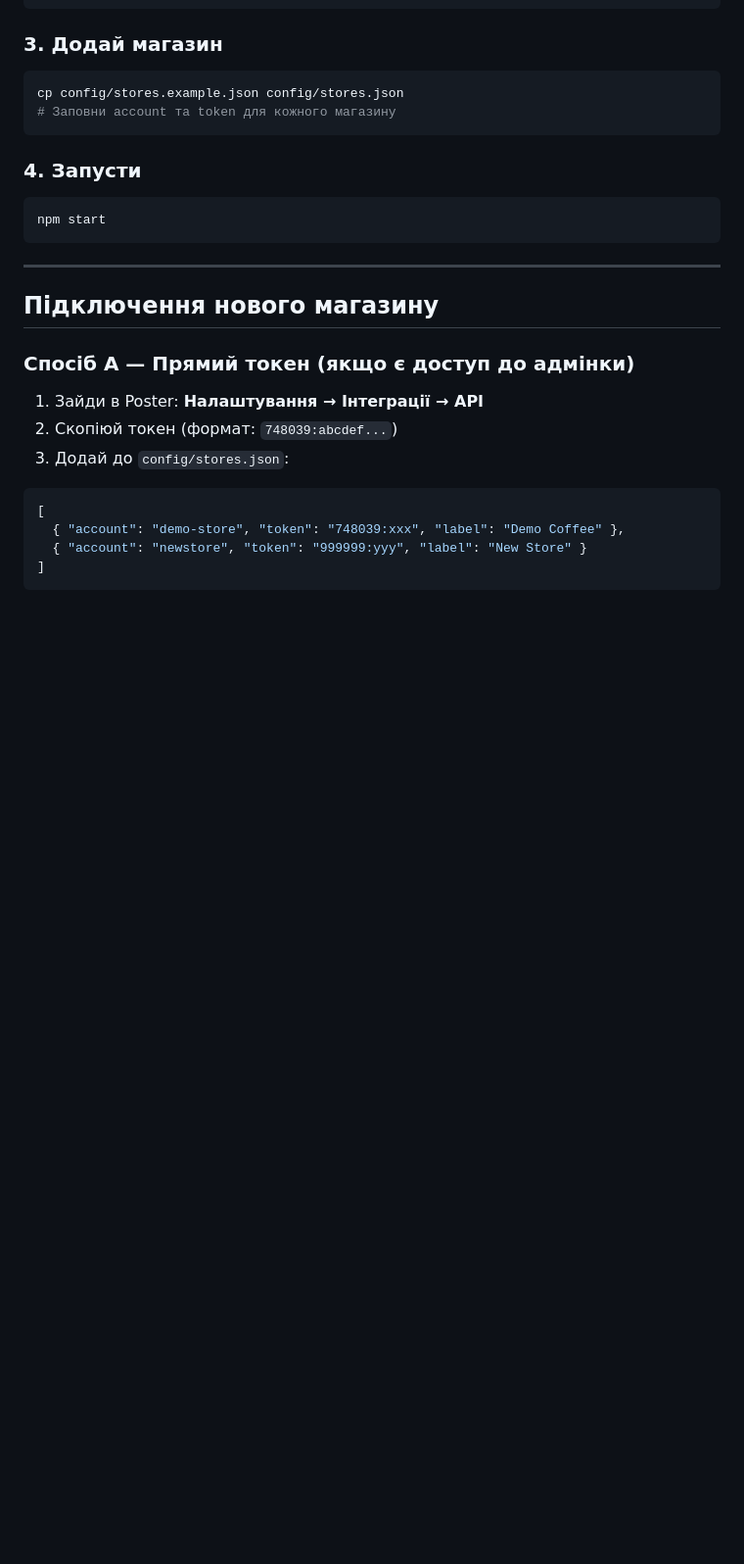
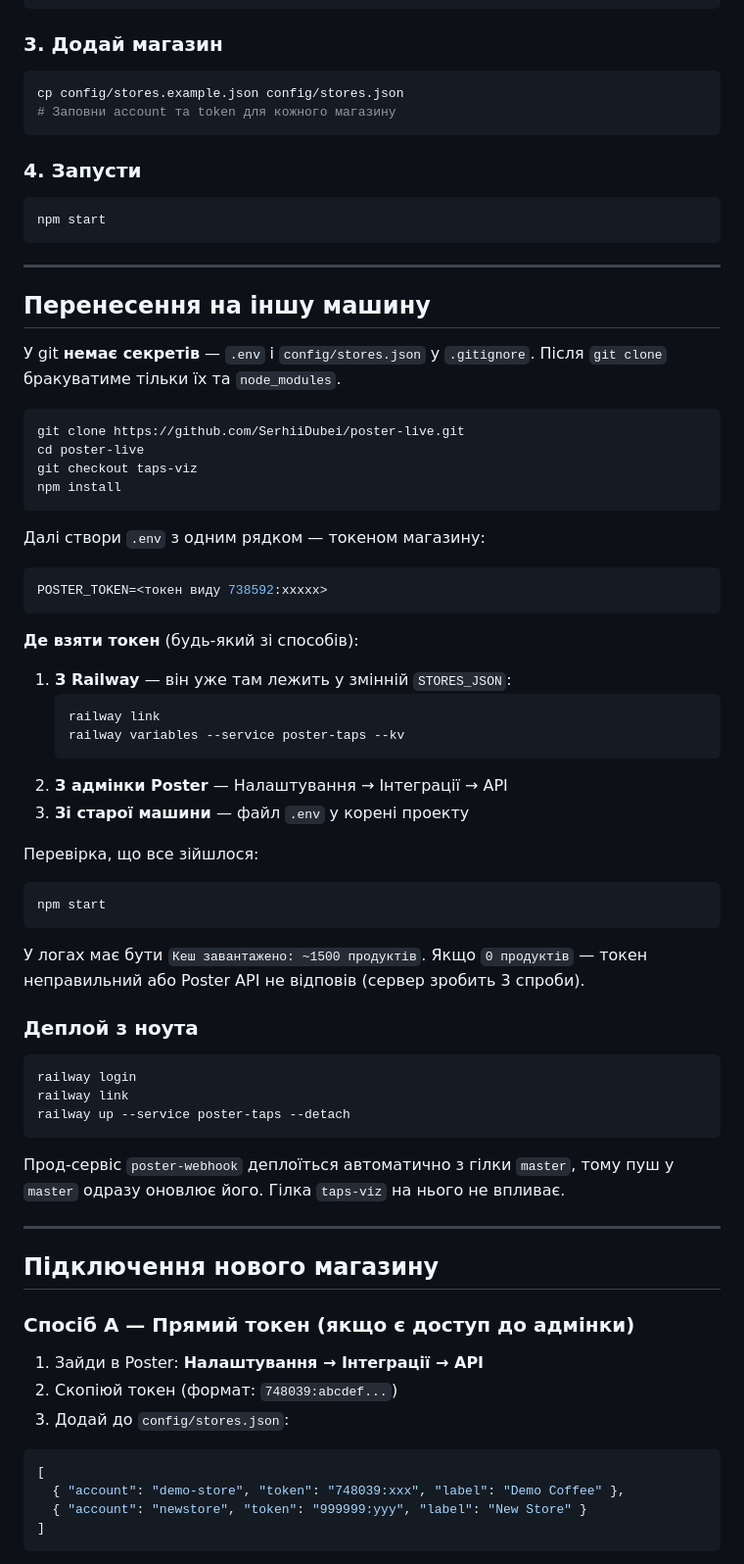
Before and after one commit to SerhiiDubei/poster-live, a Markdown page: README.md, the part around one of its changes. Shown at 98% size. GitHub-like rendering; blank space fills up the shorter version.

````diff
--- a/README.md
+++ b/README.md
@@ -54,6 +85,54 @@ cp config/stores.example.json config/stores.json
 ```bash
 npm start
 ```
+
+---
+
+## Перенесення на іншу машину
+
+У git **немає секретів** — `.env` і `config/stores.json` у `.gitignore`.
+Після `git clone` бракуватиме тільки їх та `node_modules`.
+
+```bash
+git clone https://github.com/SerhiiDubei/poster-live.git
+cd poster-live
+git checkout taps-viz
+npm install
+```
+
+Далі створи `.env` з одним рядком — токеном магазину:
+
+```bash
+POSTER_TOKEN=<токен виду 738592:xxxxx>
+```
+
+**Де взяти токен** (будь-який зі способів):
+
+1. **З Railway** — він уже там лежить у змінній `STORES_JSON`:
+   ```bash
+   railway link
+   railway variables --service poster-taps --kv
+   ```
+2. **З адмінки Poster** — Налаштування → Інтеграції → API
+3. **Зі старої машини** — файл `.env` у корені проекту
+
+Перевірка, що все зійшлося:
+```bash
+npm start
+```
+У логах має бути `Кеш завантажено: ~1500 продуктів`. Якщо `0 продуктів` —
+токен неправильний або Poster API не відповів (сервер зробить 3 спроби).
+
+### Деплой з ноута
+
+```bash
+railway login
+railway link
+railway up --service poster-taps --detach
+```
+
+Прод-сервіс `poster-webhook` деплоїться автоматично з гілки `master`,
+тому пуш у `master` одразу оновлює його. Гілка `taps-viz` на нього не впливає.
 
 ---
 
````
Also changed, not shown: other parts of README.md (+36 -0 lines).
